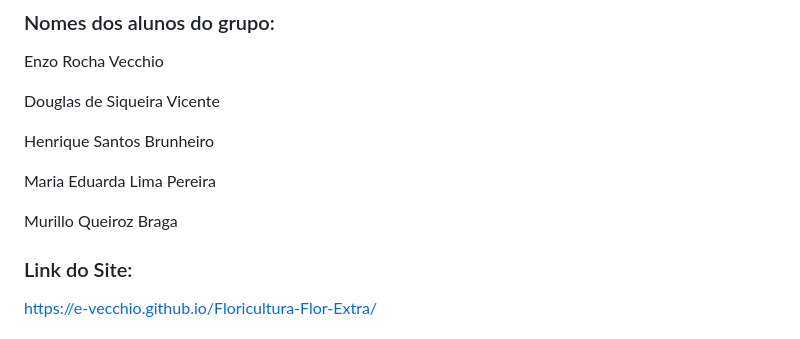
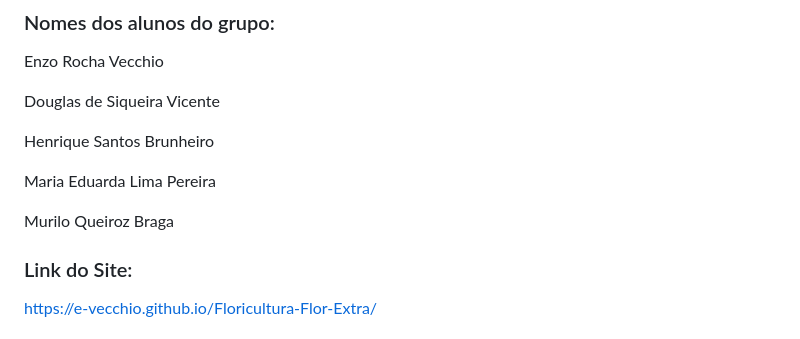
Before and after one commit to e-vecchio/Floricultura-Flor-Extra, a Markdown page: README.md, the part around the change. Drawn GitHub-style.

```diff
--- a/README.md
+++ b/README.md
@@ -8,7 +8,7 @@ Henrique Santos Brunheiro
 
 Maria Eduarda Lima Pereira
 
-Murillo Queiroz Braga
+Murilo Queiroz Braga
 
 ### Link do Site:
 
```
